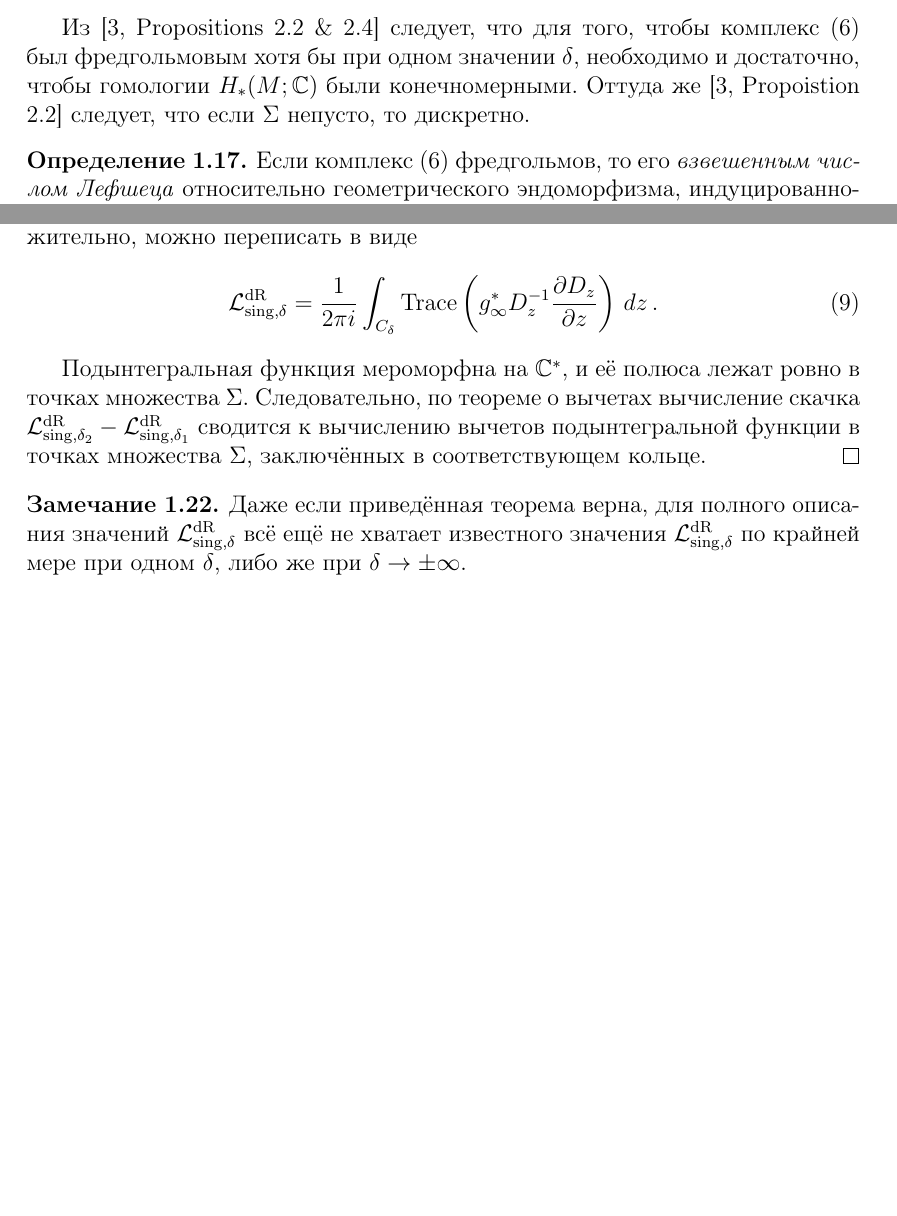
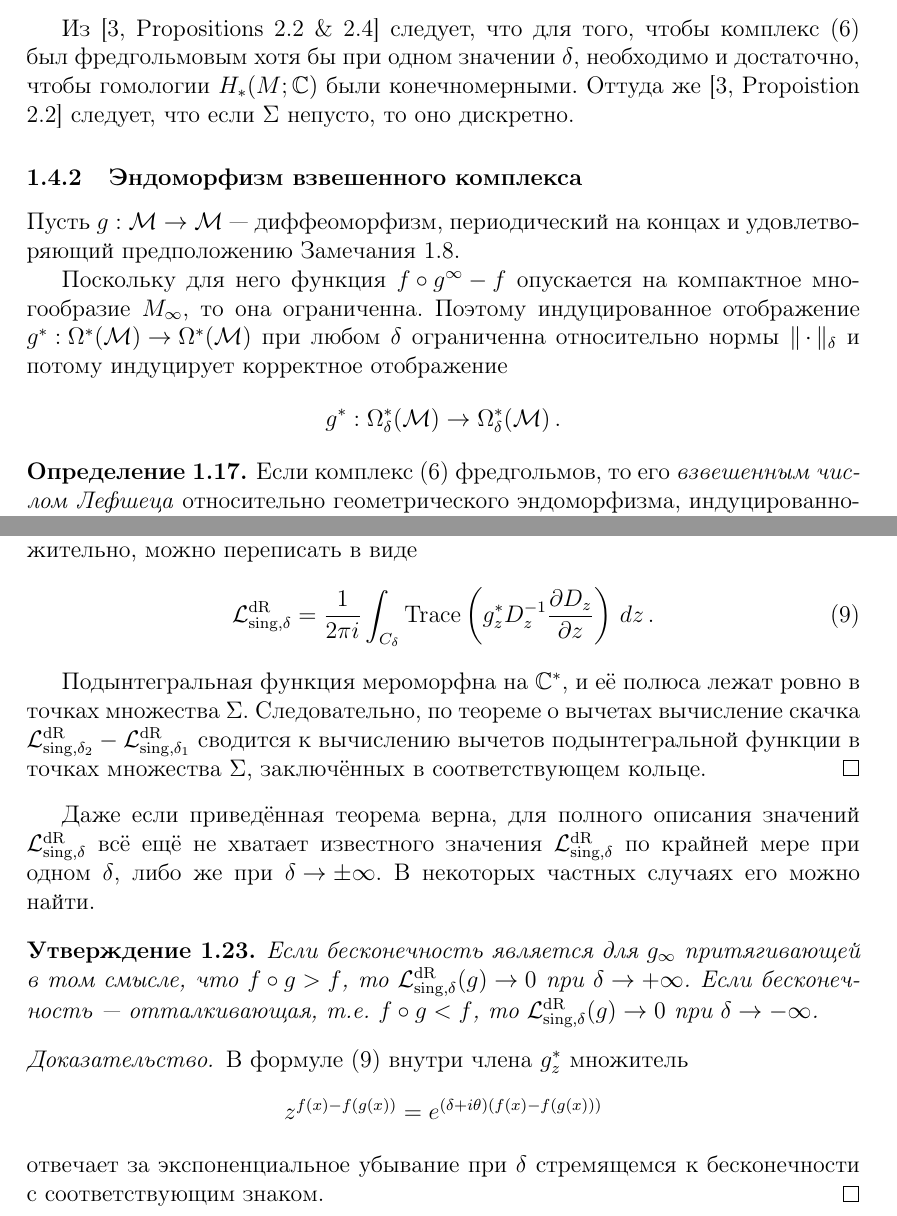
Before and after one commit to fimmind/periodic_Lefschetz, a LaTeX document (main.tex): two parts of pages 7 and 8 of 9 before the commit and two parts of pages 7 and 9 of 10 after it, joined at a grey line, cut so that both start at the same text, the shorter picture padded with empty space. Compiled offline with pdfLaTeX.

Commit message:
Properly evaluate the symbol of the endomorphism in the de Rham case

```diff
--- a/main.tex
+++ b/main.tex
@@ -316,7 +319,15 @@
     Следует из~\cite[Proof of Theorem 1.1]{mrowka2015index}.
 \end{proof}
 
-Из \cite[Propositions 2.2 \& 2.4]{mrowka2015index} следует, что для того, чтобы комплекс (\ref{eq:weighted_de_rham_complex}) был фредгольмовым хотя бы при одном значении \({ \delta }\), необходимо и достаточно, чтобы гомологии \({ H_*(M; \mathbb C) }\) были конечномерными. Оттуда же \cite[Propoistion 2.2]{mrowka2015index} следует, что если \({ \Sigma }\) непусто, то дискретно.
+Из \cite[Propositions 2.2 \& 2.4]{mrowka2015index} следует, что для того, чтобы комплекс (\ref{eq:weighted_de_rham_complex}) был фредгольмовым хотя бы при одном значении \({ \delta }\), необходимо и достаточно, чтобы гомологии \({ H_*(M; \mathbb C) }\) были конечномерными. Оттуда же \cite[Propoistion 2.2]{mrowka2015index} следует, что если \({ \Sigma }\) непусто, то оно дискретно.
+
+\subsubsection{Эндоморфизм взвешенного комплекса}
+
+Пусть \({ g : \mathcal M \to \mathcal M }\) --- диффеоморфизм, периодический на концах и удовлетворяющий предположению Замечания~\ref{rm:fixed_points_are_projections}.
+
+Поскольку для него функция \({ f \circ g^{\infty} - f }\) опускается на компактное многообразие \({ M_{\infty} }\), то она ограниченна. Поэтому индуцированное отображение \({ g^{*} : \Omega^{*}(\mathcal M) \to \Omega^{*}(\mathcal M) }\) при любом \({ \delta }\) ограниченна относительно нормы \({ \lVert \,\cdot\, \rVert_{\delta} }\) и потому индуцирует корректное отображение \[
+    g^{*} : \Omega^{*}_{\delta}(\mathcal M) \to \Omega^{*}_{\delta}(\mathcal M)\,.
+\]
 
 \begin{definition}
     Если комплекс~\eqref{eq:weighted_de_rham_complex} фредгольмов, то его \emph{взвешенным числом Лефшеца} относительно геометрического эндоморфизма, индуцированного отображением $g$, называется величина
@@ -399,16 +442,24 @@
         \label{eq:de_rham_sing_hodge}
         \mathcal L^{\operatorname{dR}}_{\operatorname{sing},\delta} =
         \frac{1}{2\pi i} \int_{C_\delta} \operatorname{Trace} \left(
-            g_\infty^* D_z^{-1}\frac{\partial D_z}{\partial z}
+            g_z^* D_z^{-1}\frac{\partial D_z}{\partial z}
         \right)\,dz\,.
     \end{equation}
 
     Подынтегральная функция мероморфна на \(\mathbb C^*\), и её полюса лежат ровно в точках множества \(\Sigma\). Следовательно, по теореме о вычетах вычисление скачка \({ \mathcal L^{\operatorname{dR}}_{\operatorname{sing},\delta_2} - \mathcal L^{\operatorname{dR}}_{\operatorname{sing},\delta_1} }\) сводится к вычислению вычетов подынтегральной функции в точках множества \({ \Sigma }\), заключённых в соответствующем кольце.
 \end{proof}
 
-\begin{remark}
-    Даже если приведённая теорема верна, для полного описания значений \({ \mathcal L^{\operatorname{dR}}_{\operatorname{sing}, \delta} }\) всё ещё не хватает известного значения \({ \mathcal L^{\operatorname{dR}}_{\operatorname{sing}, \delta} }\) по крайней мере при одном \({ \delta }\), либо же при \({ \delta \to \pm \infty }\).
-\end{remark}
+Даже если приведённая теорема верна, для полного описания значений \({ \mathcal L^{\operatorname{dR}}_{\operatorname{sing}, \delta} }\) всё ещё не хватает известного значения \({ \mathcal L^{\operatorname{dR}}_{\operatorname{sing}, \delta} }\) по крайней мере при одном \({ \delta }\), либо же при \({ \delta \to \pm \infty }\). В некоторых частных случаях его можно найти.
+
+\begin{proposition}
+    Если бесконечность является для \({ g_{\infty} }\) притягивающей в том смысле, что \({ f \circ g > f }\), то \({ \mathcal L_{\operatorname{sing}, \delta}^{\operatorname{dR}}(g) \to 0 }\) при \({ \delta \to +\infty }\). Если бесконечность --- отталкивающая, т.е. \({ f \circ g < f }\), то \({ \mathcal L_{\operatorname{sing}, \delta}^{\operatorname{dR}}(g) \to 0 }\) при \({ \delta \to -\infty }\).
+\end{proposition}
+
+\begin{proof}
+    В формуле (\ref{eq:de_rham_sing_hodge}) внутри члена \({ g^{*}_{z} }\) множитель \[
+        z^{f(x) - f(g(x))} = e^{(\delta + i\theta)(f(x) - f(g(x)))}
+    \] отвечает за экспоненциальное убывание при \({ \delta }\) стремящемся к бесконечности с соответствующим знаком.
+\end{proof}
 
 \printbibliography
 
```
Also changed, not shown: main.pdf, main.tex (43 more changed lines).
